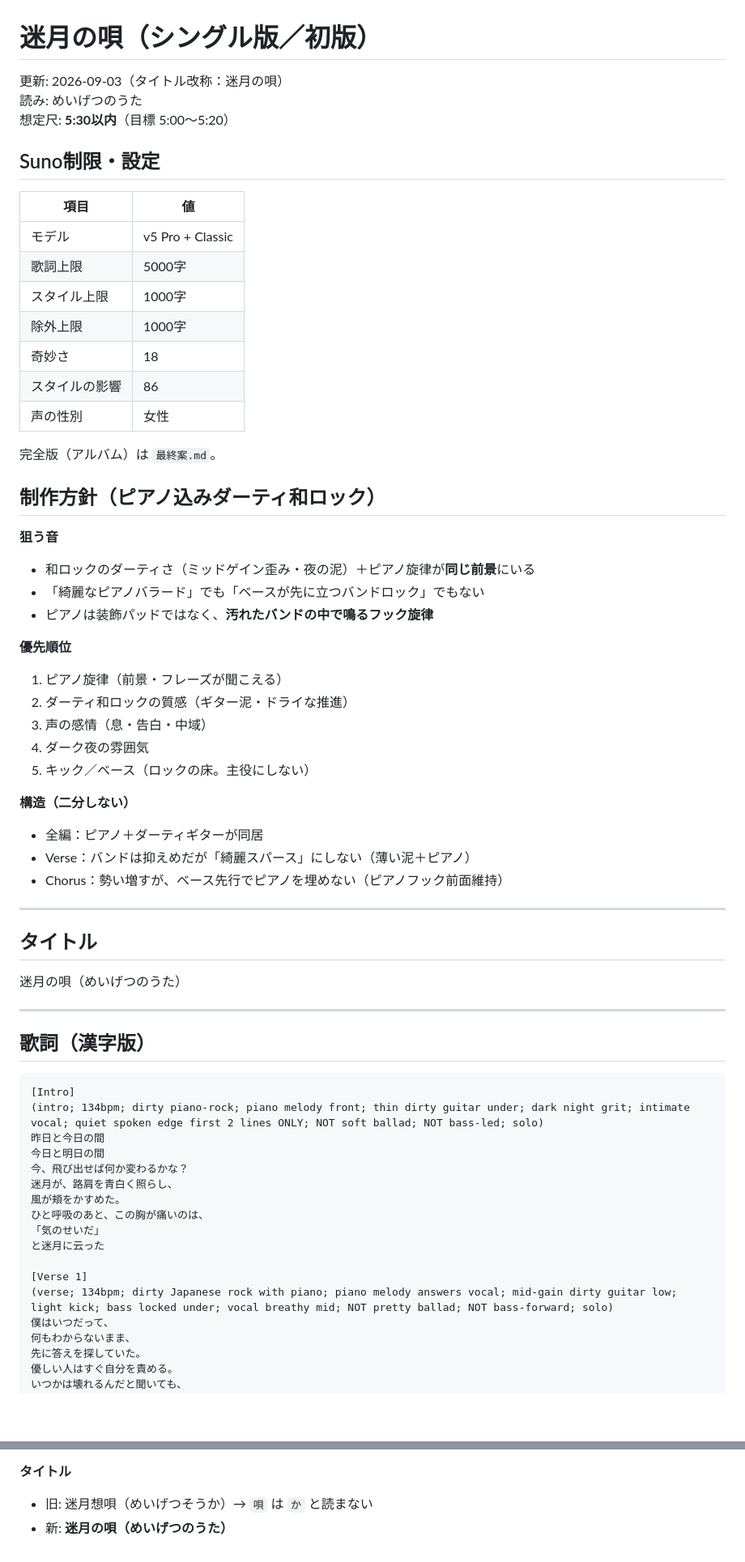
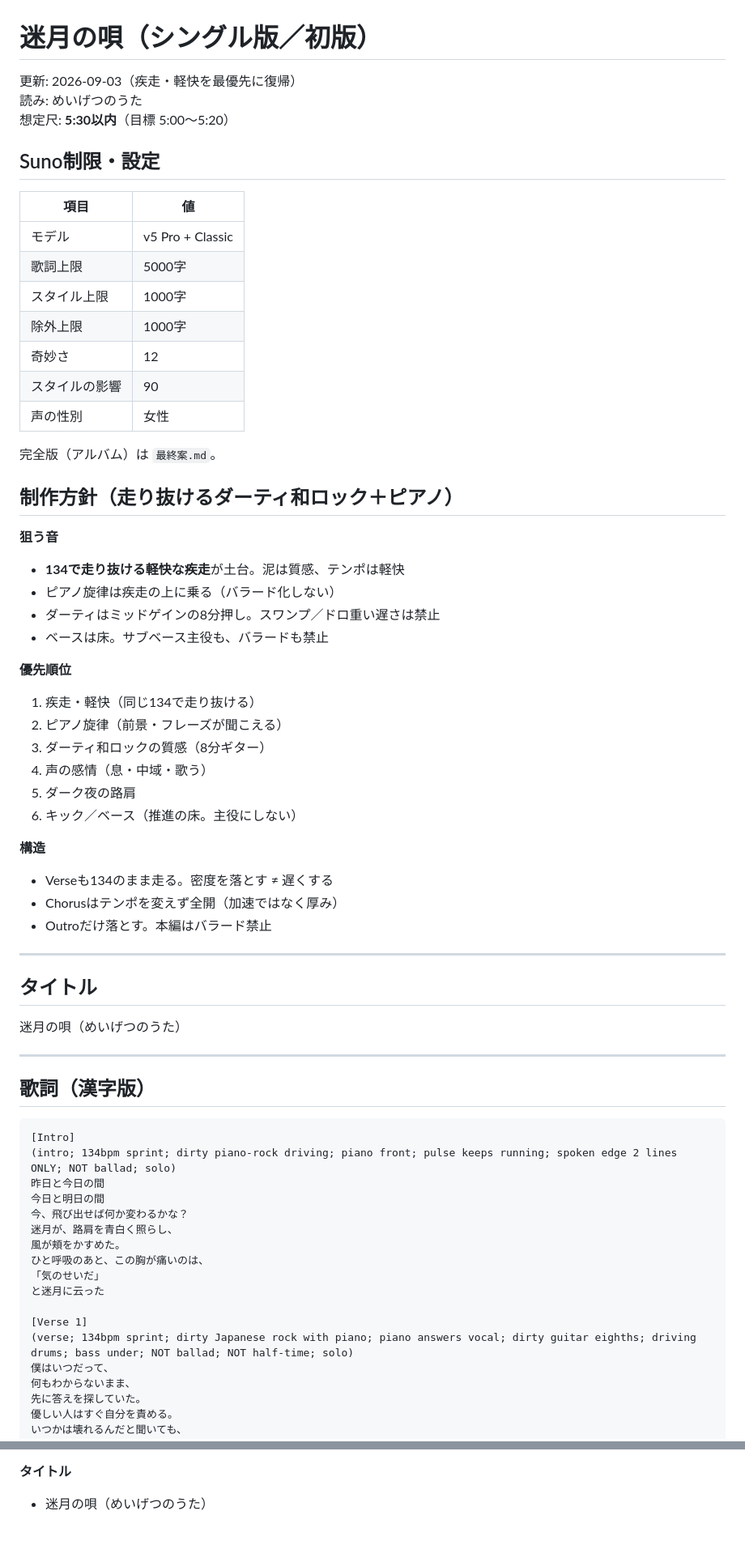
Before and after one commit to youmzain-2003/cloud_model, a Markdown page: songs/03_迷月の唄/シングル版.md, 2 parts joined by grey strips. Shown at 81% size. GitHub-like rendering; blank space fills up the shorter version.

````diff
--- a/songs/03_迷月の唄/シングル版.md
+++ b/songs/03_迷月の唄/シングル版.md
@@ -1,6 +1,6 @@
 # 迷月の唄（シングル版／初版）
 
-更新: 2026-09-03（タイトル改称：迷月の唄）
+更新: 2026-09-03（疾走・軽快を最優先に復帰）
 読み: めいげつのうた
 想定尺: **5:30以内**（目標 5:00〜5:20）
 
@@ -12,30 +12,32 @@
 | 歌詞上限 | 5000字 |
 | スタイル上限 | 1000字 |
 | 除外上限 | 1000字 |
-| 奇妙さ | 18 |
-| スタイルの影響 | 86 |
+| 奇妙さ | 12 |
+| スタイルの影響 | 90 |
 | 声の性別 | 女性 |
 
 完全版（アルバム）は `最終案.md`。
 
-## 制作方針（ピアノ込みダーティ和ロック）
+## 制作方針（走り抜けるダーティ和ロック＋ピアノ）
 
 **狙う音**
-- 和ロックのダーティさ（ミッドゲイン歪み・夜の泥）＋ピアノ旋律が**同じ前景**にいる
-- 「綺麗なピアノバラード」でも「ベースが先に立つバンドロック」でもない
-- ピアノは装飾パッドではなく、**汚れたバンドの中で鳴るフック旋律**
+- **134で走り抜ける軽快な疾走**が土台。泥は質感、テンポは軽快
+- ピアノ旋律は疾走の上に乗る（バラード化しない）
+- ダーティはミッドゲインの8分押し。スワンプ／ドロ重い遅さは禁止
+- ベースは床。サブベース主役も、バラードも禁止
 
 **優先順位**
-1. ピアノ旋律（前景・フレーズが聞こえる）
-2. ダーティ和ロックの質感（ギター泥・ドライな推進）
-3. 声の感情（息・告白・中域）
-4. ダーク夜の雰囲気
-5. キック／ベース（ロックの床。主役にしない）
+1. 疾走・軽快（同じ134で走り抜ける）
+2. ピアノ旋律（前景・フレーズが聞こえる）
+3. ダーティ和ロックの質感（8分ギター）
+4. 声の感情（息・中域・歌う）
+5. ダーク夜の路肩
+6. キック／ベース（推進の床。主役にしない）
 
-**構造（二分しない）**
-- 全編：ピアノ＋ダーティギターが同居
-- Verse：バンドは抑えめだが「綺麗スパース」にしない（薄い泥＋ピアノ）
-- Chorus：勢い増すが、ベース先行でピアノを埋めない（ピアノフック前面維持）
+**構造**
+- Verseも134のまま走る。密度を落とす ≠ 遅くする
+- Chorusはテンポを変えず全開（加速ではなく厚み）
+- Outroだけ落とす。本編はバラード禁止
 
 ---
 
@@ -49,7 +51,7 @@
 
 ```
 [Intro]
-(intro; 134bpm; dirty piano-rock; piano melody front; thin dirty guitar under; dark night grit; intimate vocal; quiet spoken edge first 2 lines ONLY; NOT soft ballad; NOT bass-led; solo)
+(intro; 134bpm sprint; dirty piano-rock driving; piano front; pulse keeps running; spoken edge 2 lines ONLY; NOT ballad; solo)
 昨日と今日の間
 今日と明日の間
 今、飛び出せば何か変わるかな？
@@ -60,7 +62,7 @@
 と迷月に云った
 
 [Verse 1]
-(verse; 134bpm; dirty Japanese rock with piano; piano melody answers vocal; mid-gain dirty guitar low; light kick; bass locked under; vocal breathy mid; NOT pretty ballad; NOT bass-forward; solo)
+(verse; 134bpm sprint; dirty Japanese rock with piano; piano answers vocal; dirty guitar eighths; driving drums; bass under; NOT ballad; NOT half-time; solo)
 僕はいつだって、
 何もわからないまま、
 先に答えを探していた。
@@ -347,4 +352,3 @@ ad-lib vocals, extra lyrics, vocal hallucination
 
 **タイトル**
-- 旧: 迷月想唄（めいげつそうか）→ `唄` は `か` と読まない
-- 新: **迷月の唄（めいげつのうた）**
+- 迷月の唄（めいげつのうた）
````
Also changed, not shown: other parts of songs/03_迷月の唄/シングル版.md (+62 -59 lines).
